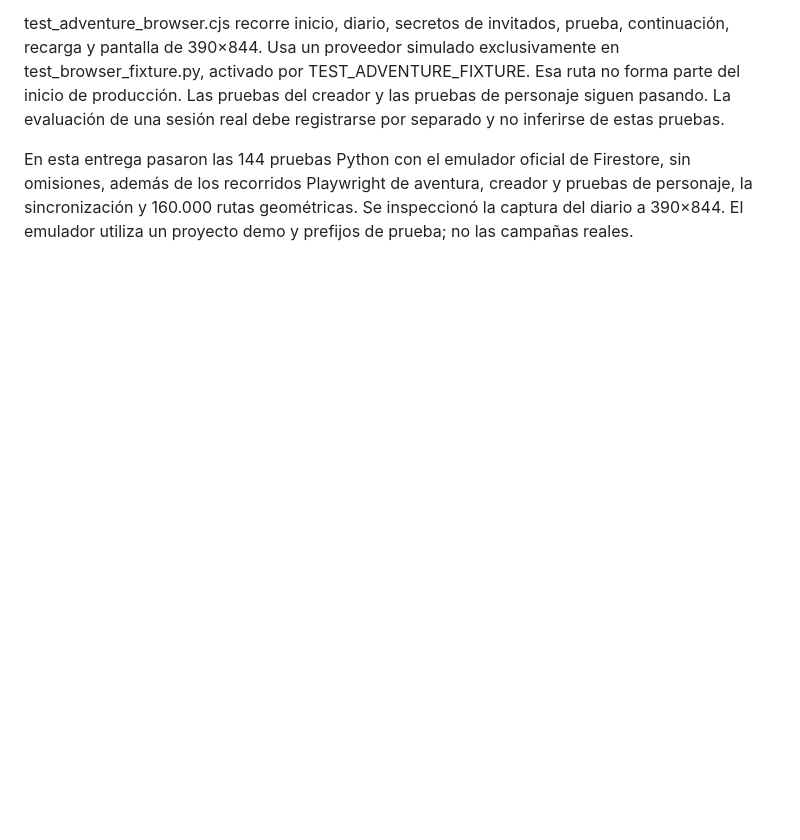
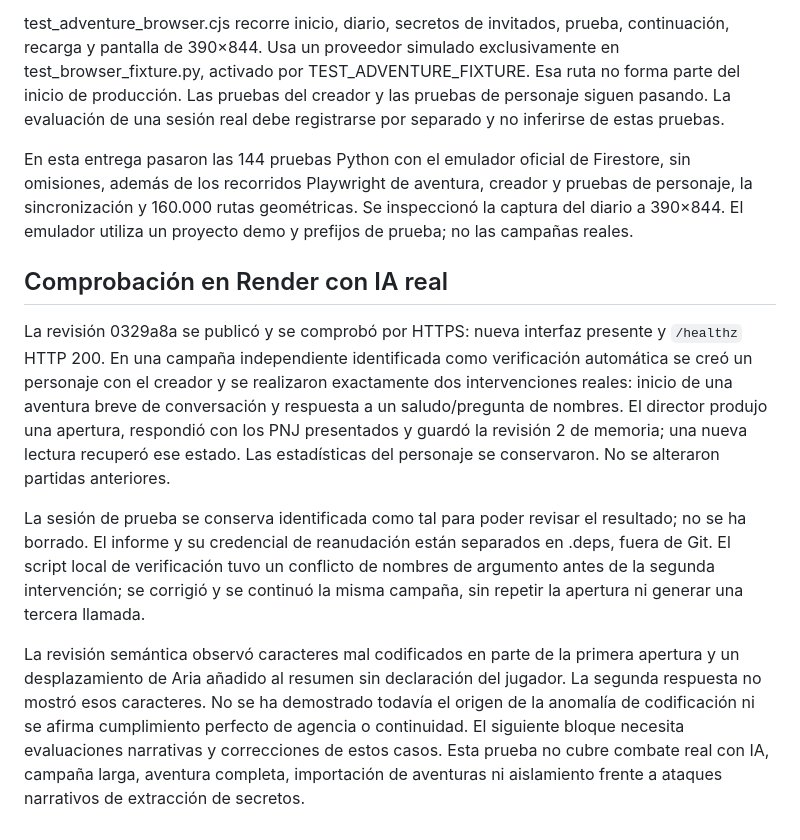
Before and after one commit to Jontalas/DM, a Markdown page: AVENTURAS.md, the part around the change. Drawn GitHub-style; blank space fills up the shorter version.

```diff
--- a/AVENTURAS.md
+++ b/AVENTURAS.md
@@ -33,3 +33,11 @@ test_adventure.py comprueba límites, permisos de inicio, aislamiento del contex
 test_adventure_browser.cjs recorre inicio, diario, secretos de invitados, prueba, continuación, recarga y pantalla de 390×844. Usa un proveedor simulado exclusivamente en test_browser_fixture.py, activado por TEST_ADVENTURE_FIXTURE. Esa ruta no forma parte del inicio de producción. Las pruebas del creador y las pruebas de personaje siguen pasando. La evaluación de una sesión real debe registrarse por separado y no inferirse de estas pruebas.
 
 En esta entrega pasaron las 144 pruebas Python con el emulador oficial de Firestore, sin omisiones, además de los recorridos Playwright de aventura, creador y pruebas de personaje, la sincronización y 160.000 rutas geométricas. Se inspeccionó la captura del diario a 390×844. El emulador utiliza un proyecto demo y prefijos de prueba; no las campañas reales.
+
+## Comprobación en Render con IA real
+
+La revisión 0329a8a se publicó y se comprobó por HTTPS: nueva interfaz presente y `/healthz` HTTP 200. En una campaña independiente identificada como verificación automática se creó un personaje con el creador y se realizaron exactamente dos intervenciones reales: inicio de una aventura breve de conversación y respuesta a un saludo/pregunta de nombres. El director produjo una apertura, respondió con los PNJ presentados y guardó la revisión 2 de memoria; una nueva lectura recuperó ese estado. Las estadísticas del personaje se conservaron. No se alteraron partidas anteriores.
+
+La sesión de prueba se conserva identificada como tal para poder revisar el resultado; no se ha borrado. El informe y su credencial de reanudación están separados en .deps, fuera de Git. El script local de verificación tuvo un conflicto de nombres de argumento antes de la segunda intervención; se corrigió y se continuó la misma campaña, sin repetir la apertura ni generar una tercera llamada.
+
+La revisión semántica observó caracteres mal codificados en parte de la primera apertura y un desplazamiento de Aria añadido al resumen sin declaración del jugador. La segunda respuesta no mostró esos caracteres. No se ha demostrado todavía el origen de la anomalía de codificación ni se afirma cumplimiento perfecto de agencia o continuidad. El siguiente bloque necesita evaluaciones narrativas y correcciones de estos casos. Esta prueba no cubre combate real con IA, campaña larga, aventura completa, importación de aventuras ni aislamiento frente a ataques narrativos de extracción de secretos.
```
Also changed, not shown: VERIFICACION.md (+6 -0 lines).
